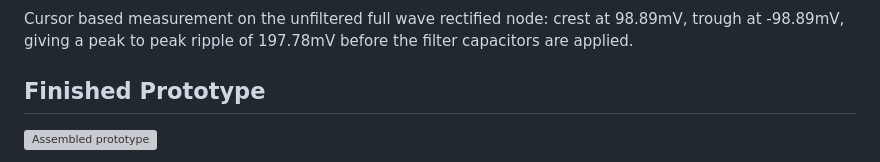
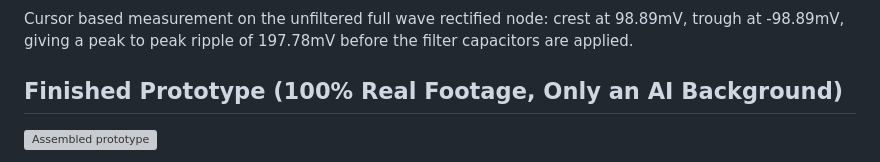
Before and after one commit to MohamedH-Sallam/Multi-Output-Regulated-DC-Power-Supply, a Markdown page: README.md, the part around the change. GitHub-like rendering; grey boxes are pictures that could not be loaded.

```diff
--- a/README.md
+++ b/README.md
@@ -74,7 +74,7 @@ Cursor based measurement on the unfiltered full wave rectified node: crest at
 98.89mV, trough at -98.89mV, giving a peak to peak ripple of 197.78mV before
 the filter capacitors are applied.
 
-## Finished Prototype
+## Finished Prototype (100% Real Footage, Only an AI Background)
 
 ![Assembled prototype](images/assembled-prototype.jpg)
 
```
